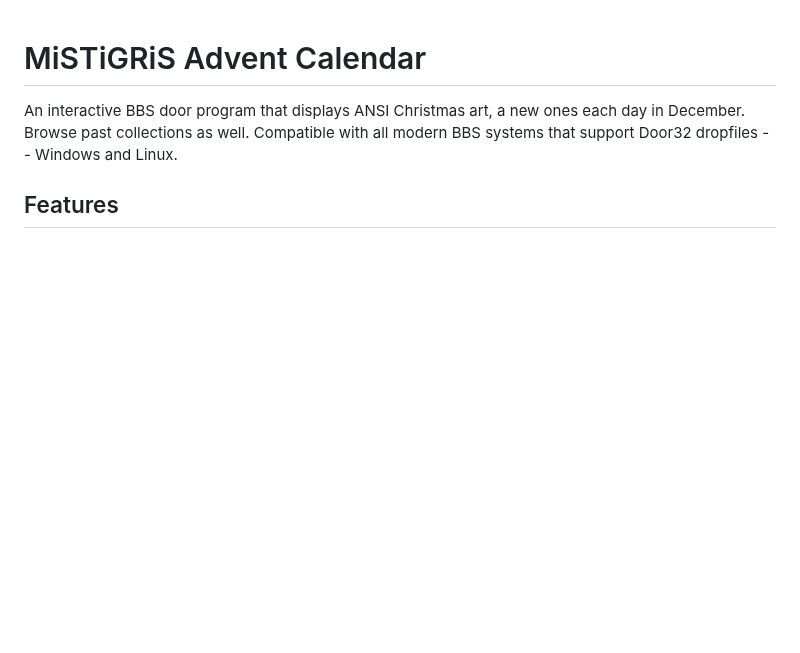
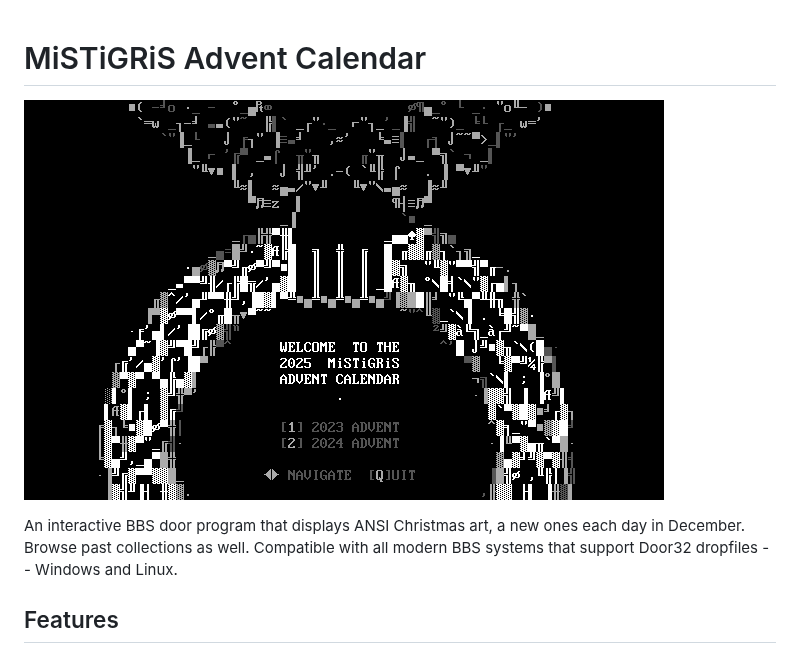
Before and after one commit to robbiew/mg_advent, a Markdown page: README.md, the part around the change. GitHub-like rendering; pictures changed too: images/WELCOME.png (added); blank space fills up the shorter version.

Commit message:
feat: add welcome screen image to README

```diff
--- a/README.md
+++ b/README.md
@@ -1,4 +1,6 @@
 # MiSTiGRiS Advent Calendar
+
+![Welcome Screen](images/WELCOME.png)
 
 An interactive BBS door program that displays ANSI Christmas art, a new ones each day in December. Browse past collections as well. Compatible with all modern BBS systems that support Door32 dropfiles -- Windows and Linux.
 
```
